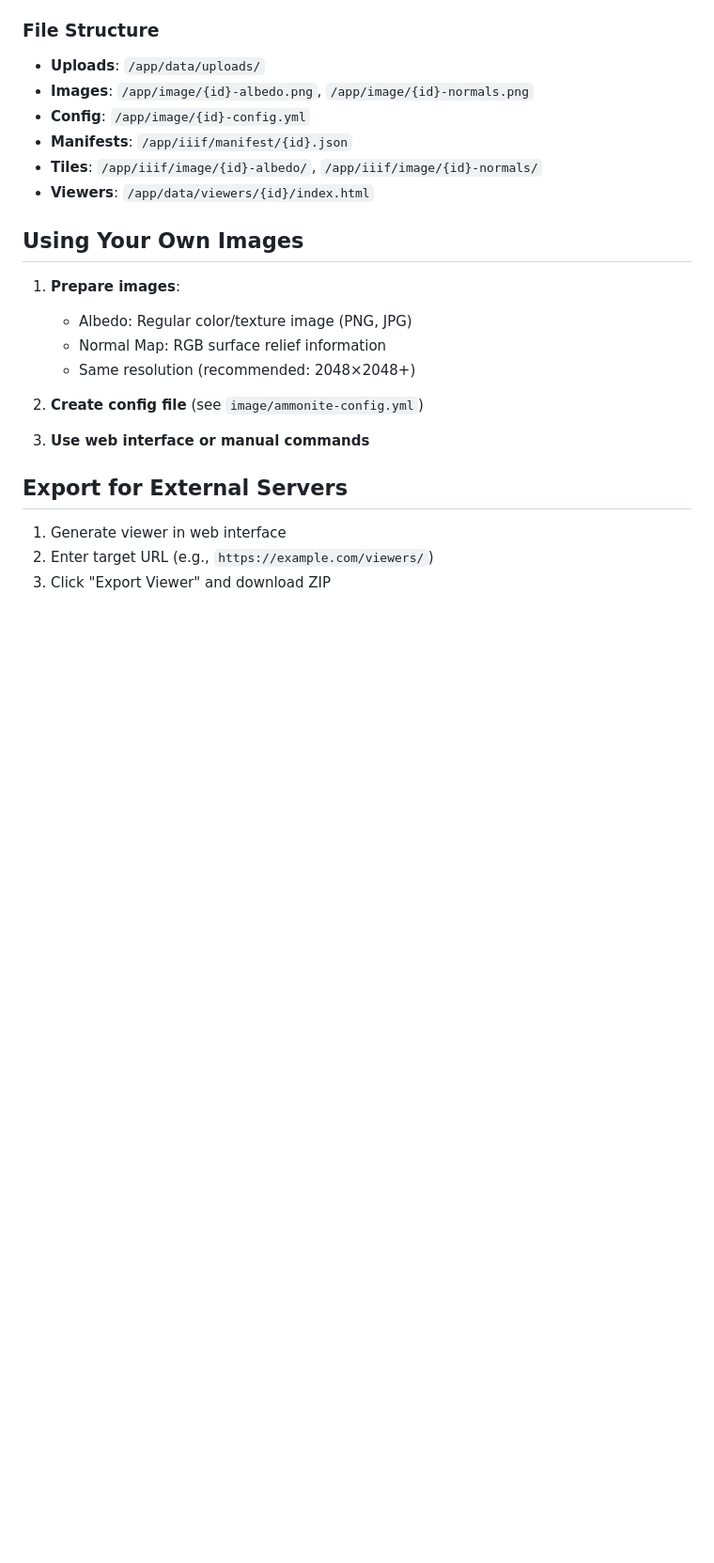
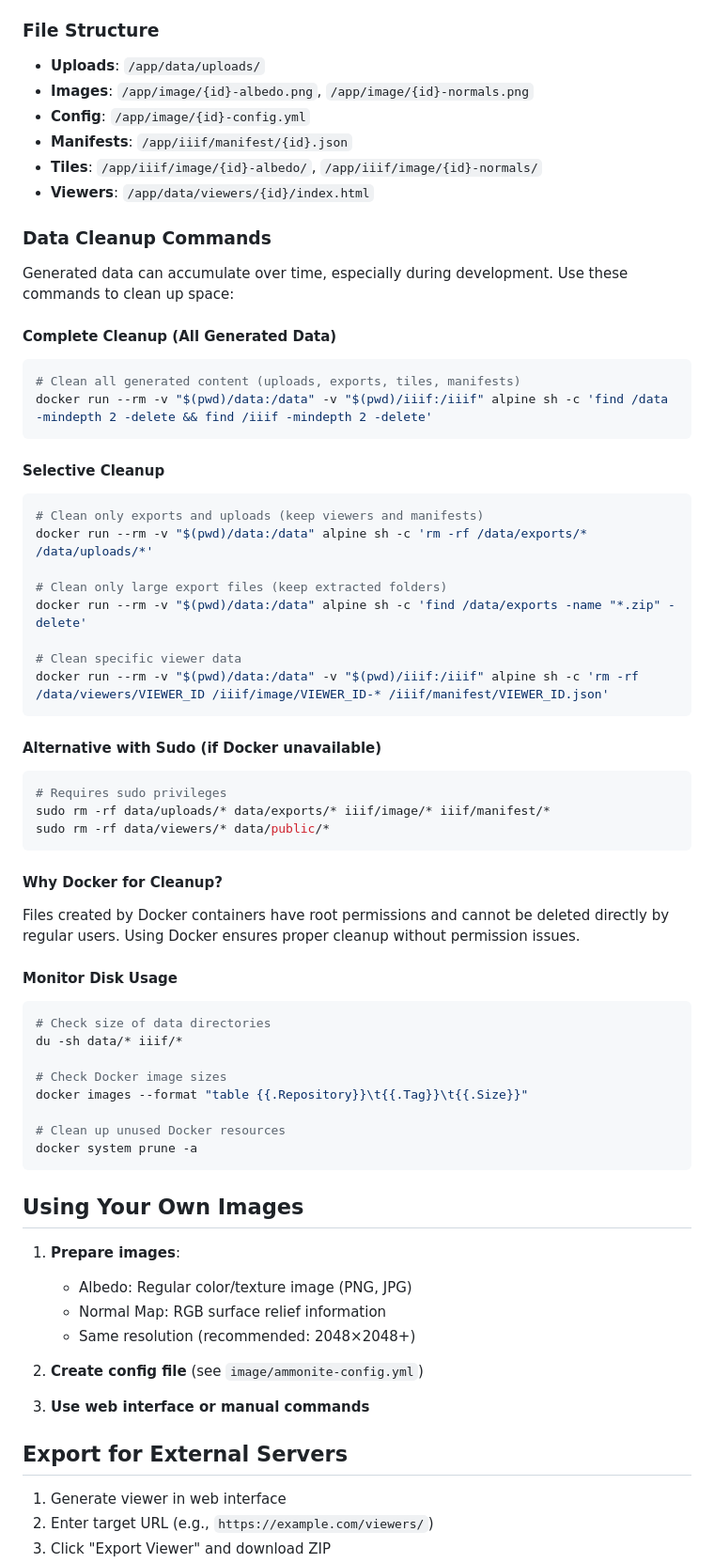
Before and after one commit to bodleian/iiif-static-choices, a Markdown page: DEVELOPMENT.md, the part around the change. Shown: that part at 94% size. GitHub-like rendering; blank space fills up the shorter version.

Commit message:
docs: enhance DEVELOPMENT.md with data cleanup commands and monitoring tips
- Added commands for complete and selective cleanup of generated data.
- Included alternative cleanup methods using sudo for non-Docker environments.
- Provided instructions for monitoring disk usage and cleaning up unused Docker resources.

````diff
--- a/DEVELOPMENT.md
+++ b/DEVELOPMENT.md
@@ -83,6 +83,50 @@ docker exec -w /app iiif-static-choices-iiif-static-choices-1 bash -c 'cp image/
 - **Tiles**: `/app/iiif/image/{id}-albedo/`, `/app/iiif/image/{id}-normals/`
 - **Viewers**: `/app/data/viewers/{id}/index.html`
 
+### Data Cleanup Commands
+
+Generated data can accumulate over time, especially during development. Use these commands to clean up space:
+
+#### Complete Cleanup (All Generated Data)
+```bash
+# Clean all generated content (uploads, exports, tiles, manifests)
+docker run --rm -v "$(pwd)/data:/data" -v "$(pwd)/iiif:/iiif" alpine sh -c 'find /data -mindepth 2 -delete && find /iiif -mindepth 2 -delete'
+```
+
+#### Selective Cleanup
+```bash
+# Clean only exports and uploads (keep viewers and manifests)
+docker run --rm -v "$(pwd)/data:/data" alpine sh -c 'rm -rf /data/exports/* /data/uploads/*'
+
+# Clean only large export files (keep extracted folders)
+docker run --rm -v "$(pwd)/data:/data" alpine sh -c 'find /data/exports -name "*.zip" -delete'
+
+# Clean specific viewer data
+docker run --rm -v "$(pwd)/data:/data" -v "$(pwd)/iiif:/iiif" alpine sh -c 'rm -rf /data/viewers/VIEWER_ID /iiif/image/VIEWER_ID-* /iiif/manifest/VIEWER_ID.json'
+```
+
+#### Alternative with Sudo (if Docker unavailable)
+```bash
+# Requires sudo privileges
+sudo rm -rf data/uploads/* data/exports/* iiif/image/* iiif/manifest/*
+sudo rm -rf data/viewers/* data/public/*
+```
+
+#### Why Docker for Cleanup?
+Files created by Docker containers have root permissions and cannot be deleted directly by regular users. Using Docker ensures proper cleanup without permission issues.
+
+#### Monitor Disk Usage
+```bash
+# Check size of data directories
+du -sh data/* iiif/*
+
+# Check Docker image sizes
+docker images --format "table {{.Repository}}\t{{.Tag}}\t{{.Size}}"
+
+# Clean up unused Docker resources
+docker system prune -a
+```
+
 ## Using Your Own Images
 
 1. **Prepare images**:
````
